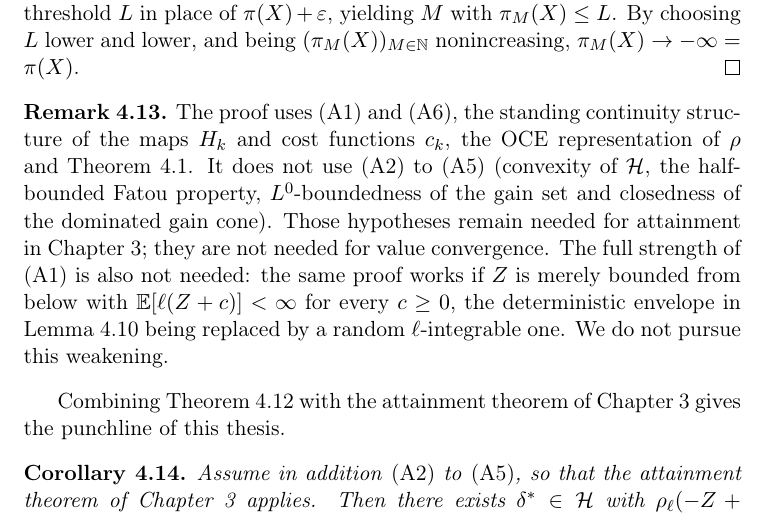
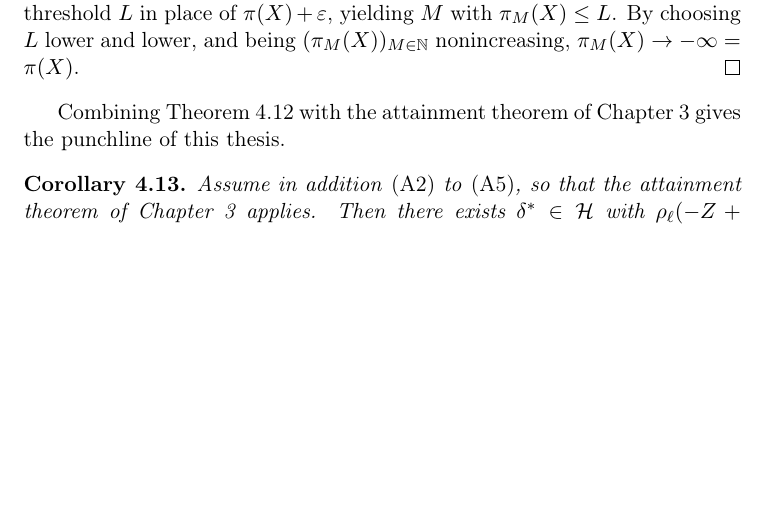
Before and after one commit to lucioineichen/thesis, a LaTeX thesis (Chapter 4/chapter4.tex): part of page 9 of 12, cut so that both start at the same text, the shorter picture padded with empty space. Compiled offline with pdfLaTeX.

Commit message:
corrolary 10 and thm 4.12 done

```diff
--- a/Chapter 4/chapter4.tex
+++ b/Chapter 4/chapter4.tex
@@ -618,23 +618,6 @@ chapter.
   $\pi_M(X)\to-\infty=\pi(X)$.
 \end{proof}
 
-% draft: Remark after Theorem 4.8 (what is not used; weakening (A1));
-% condensed from rem:unused and rem:A1prime in extension_with_A1_to_A6.tex.
-\begin{remark}\label{rem:unused}
-  The proof uses (A1) and (A6), the standing continuity structure of
-  the maps $H_k$ and cost functions $c_k$, the OCE representation of
-  $\rho$ and Theorem~\ref{thm:hornik}. It does not use (A2) to (A5)
-  (convexity of $\HH$, the half-bounded Fatou property,
-  $L^0$-boundedness of the gain set and closedness of the dominated
-  gain cone). Those hypotheses
-  remain needed for attainment in Chapter~3; they are not needed for
-  value convergence. The full strength of (A1) is also not needed: the
-  same proof works if $Z$ is merely bounded from below with
-  $\E[\ell(Z+c)]<\infty$ for every $c\ge0$, the deterministic envelope
-  in Lemma~\ref{lem:usc} being replaced by a random $\ell$-integrable
-  one. We do not pursue this weakening.
-\end{remark}
-
 Combining Theorem~\ref{thm:approximation} with the attainment theorem
 of Chapter~3 gives the punchline of this thesis.
 
```
Also changed, not shown: Chapter 4/chapter4.pdf, 4 other files.
